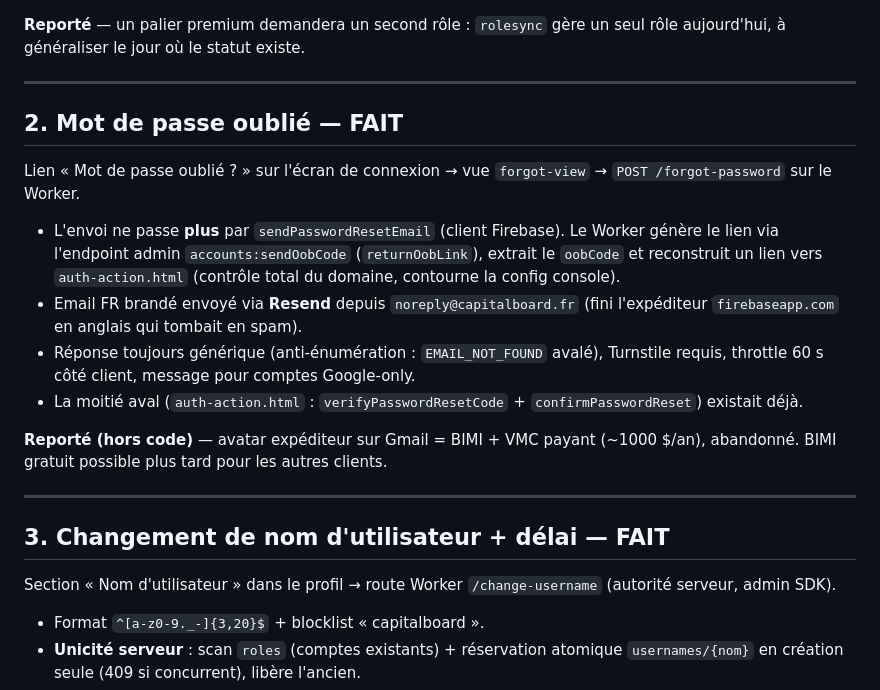
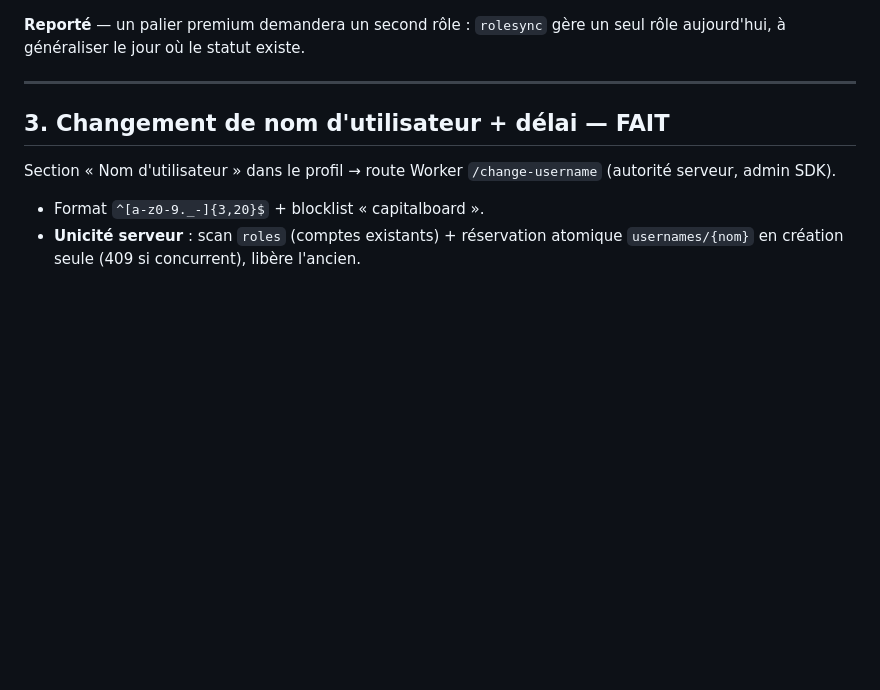
Before and after one commit to arrmel-capitalboard/Capital-Board, a Markdown page: TODO.md, the part around one of its changes. Drawn GitHub-style; blank space fills up the shorter version.

```diff
--- a/TODO.md
+++ b/TODO.md
@@ -33,26 +33,6 @@ rôle aujourd'hui, à généraliser le jour où le statut existe.
 
 ---
 
-## 2. Mot de passe oublié — FAIT
-
-Lien « Mot de passe oublié ? » sur l'écran de connexion → vue `forgot-view` →
-`POST /forgot-password` sur le Worker.
-
-- L'envoi ne passe **plus** par `sendPasswordResetEmail` (client Firebase). Le
-  Worker génère le lien via l'endpoint admin `accounts:sendOobCode`
-  (`returnOobLink`), extrait le `oobCode` et reconstruit un lien vers
-  `auth-action.html` (contrôle total du domaine, contourne la config console).
-- Email FR brandé envoyé via **Resend** depuis `noreply@capitalboard.fr` (fini
-  l'expéditeur `firebaseapp.com` en anglais qui tombait en spam).
-- Réponse toujours générique (anti-énumération : `EMAIL_NOT_FOUND` avalé),
-  Turnstile requis, throttle 60 s côté client, message pour comptes Google-only.
-- La moitié aval (`auth-action.html` : `verifyPasswordResetCode` +
-  `confirmPasswordReset`) existait déjà.
-
-**Reporté (hors code)** — avatar expéditeur sur Gmail = BIMI + VMC payant
-(~1000 $/an), abandonné. BIMI gratuit possible plus tard pour les autres clients.
-
----
 
 ## 3. Changement de nom d'utilisateur + délai — FAIT
 
```
Also changed, not shown: other parts of TODO.md (+64 -24 lines).
